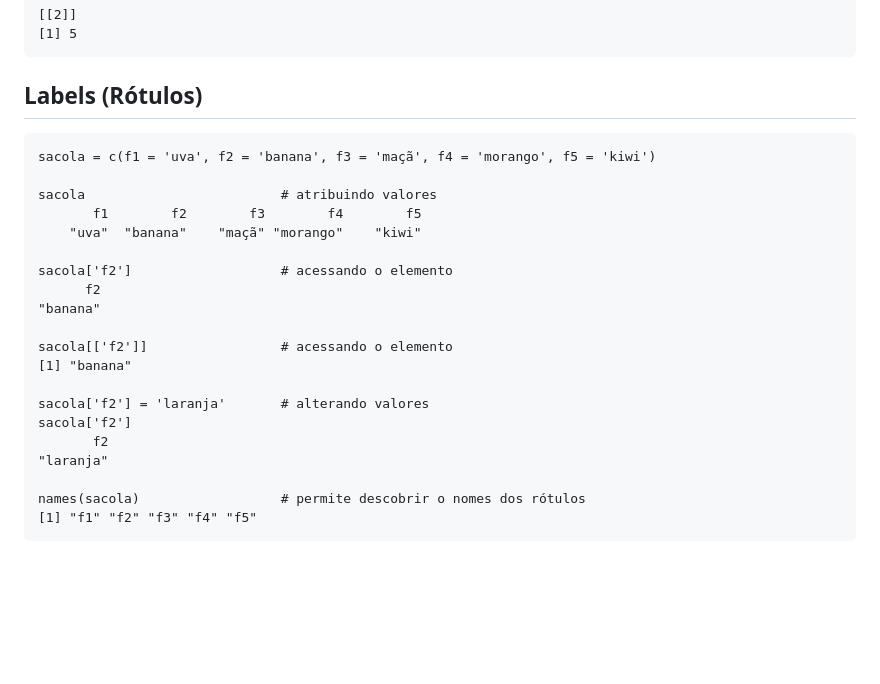
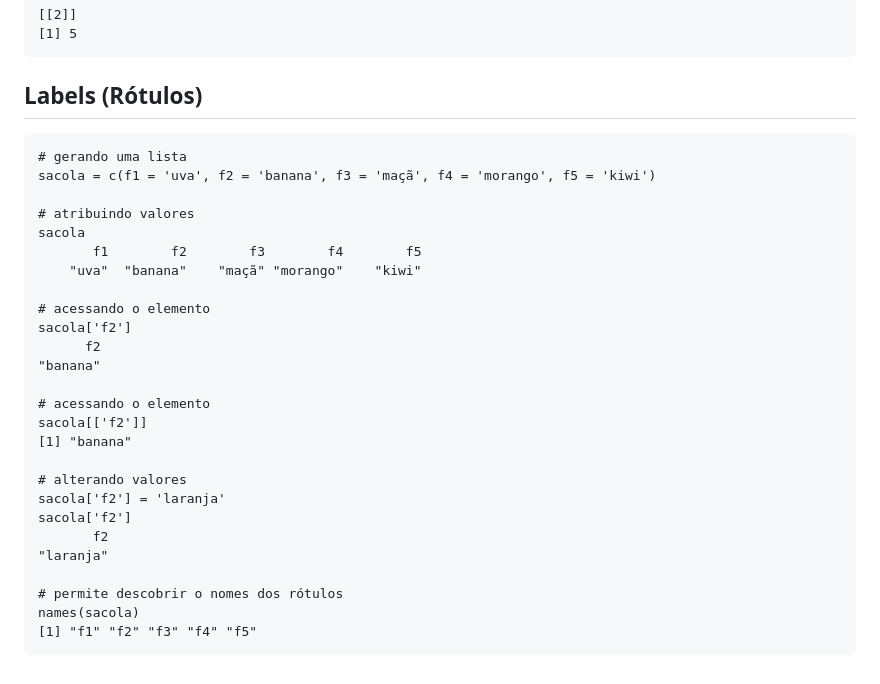
Before and after one commit to fduarte79/r, a Markdown page: conteudo/tipos.md, the part around one of its changes. Drawn GitHub-style; blank space fills up the shorter version.

````diff
--- a/conteudo/tipos.md
+++ b/conteudo/tipos.md
@@ -191,24 +201,30 @@ z[2:3]
 
 ## Labels (Rótulos)
 ```
+# gerando uma lista
 sacola = c(f1 = 'uva', f2 = 'banana', f3 = 'maçã', f4 = 'morango', f5 = 'kiwi')
 
-sacola                         # atribuindo valores
+# atribuindo valores
+sacola
        f1        f2        f3        f4        f5
     "uva"  "banana"    "maçã" "morango"    "kiwi"
 
-sacola['f2']                   # acessando o elemento
+# acessando o elemento
+sacola['f2']
       f2
 "banana"
 
-sacola[['f2']]                 # acessando o elemento
+# acessando o elemento
+sacola[['f2']]
 [1] "banana"
 
-sacola['f2'] = 'laranja'       # alterando valores
+# alterando valores
+sacola['f2'] = 'laranja'
 sacola['f2']
        f2
 "laranja"
 
-names(sacola)                  # permite descobrir o nomes dos rótulos
+# permite descobrir o nomes dos rótulos
+names(sacola)
 [1] "f1" "f2" "f3" "f4" "f5"
 ```
````
Also changed, not shown: other parts of conteudo/tipos.md (+20 -10 lines).
